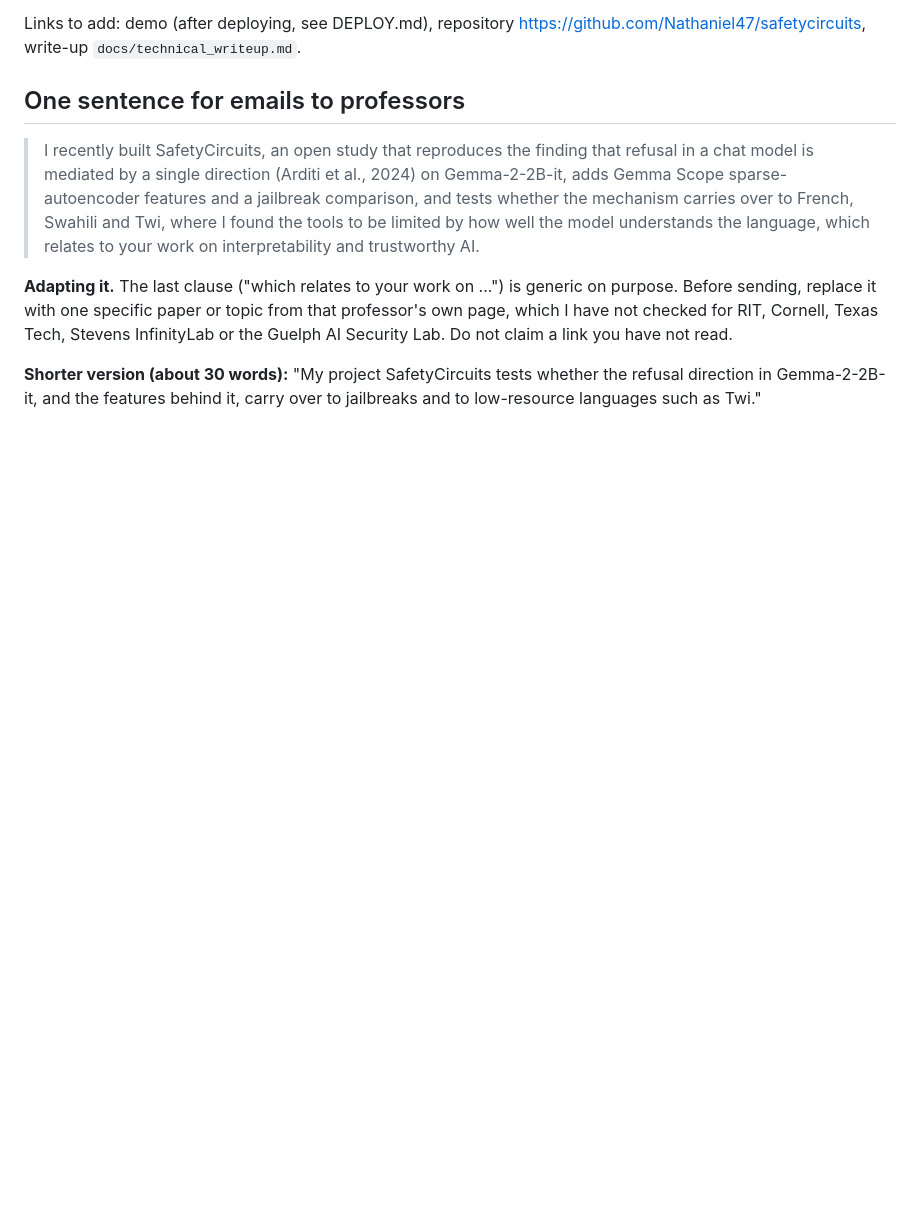
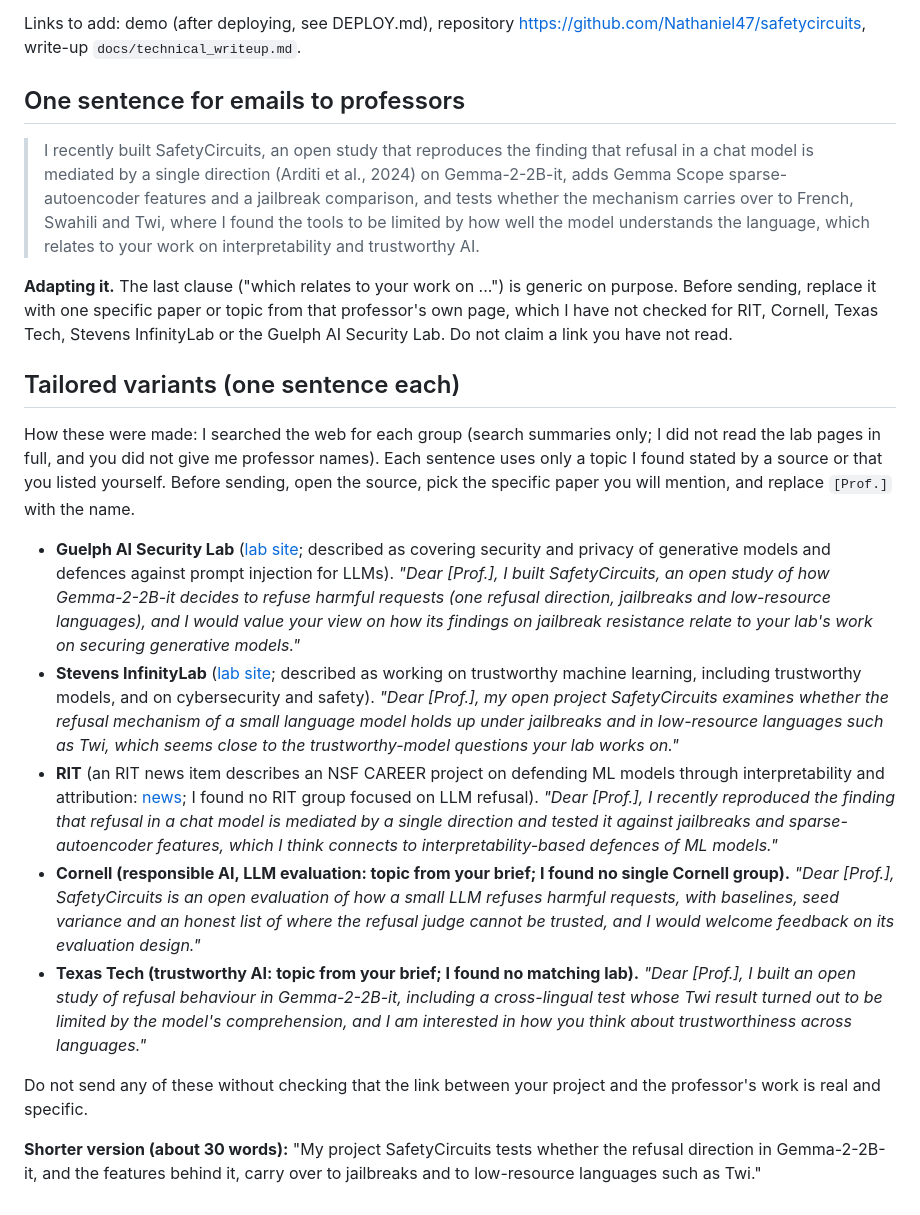
Before and after one commit to Nathaniel47/safetycircuits, a Markdown page: PORTFOLIO.md, the part around the change. GitHub-like rendering; blank space fills up the shorter version.

```diff
--- a/PORTFOLIO.md
+++ b/PORTFOLIO.md
@@ -12,4 +12,16 @@ Links to add: demo (after deploying, see DEPLOY.md), repository https://github.c
 
 **Adapting it.** The last clause ("which relates to your work on ...") is generic on purpose. Before sending, replace it with one specific paper or topic from that professor's own page, which I have not checked for RIT, Cornell, Texas Tech, Stevens InfinityLab or the Guelph AI Security Lab. Do not claim a link you have not read.
 
+## Tailored variants (one sentence each)
+
+How these were made: I searched the web for each group (search summaries only; I did not read the lab pages in full, and you did not give me professor names). Each sentence uses only a topic I found stated by a source or that you listed yourself. Before sending, open the source, pick the specific paper you will mention, and replace `[Prof.]` with the name.
+
+- **Guelph AI Security Lab** ([lab site](https://aisecurity.uoguelph.ca); described as covering security and privacy of generative models and defences against prompt injection for LLMs). *"Dear [Prof.], I built SafetyCircuits, an open study of how Gemma-2-2B-it decides to refuse harmful requests (one refusal direction, jailbreaks and low-resource languages), and I would value your view on how its findings on jailbreak resistance relate to your lab's work on securing generative models."*
+- **Stevens InfinityLab** ([lab site](https://sites.google.com/stevens.edu/infinitylab); described as working on trustworthy machine learning, including trustworthy models, and on cybersecurity and safety). *"Dear [Prof.], my open project SafetyCircuits examines whether the refusal mechanism of a small language model holds up under jailbreaks and in low-resource languages such as Twi, which seems close to the trustworthy-model questions your lab works on."*
+- **RIT** (an RIT news item describes an NSF CAREER project on defending ML models through interpretability and attribution: [news](https://www.rit.edu/news/professor-earns-nsf-career-award-defend-ai-models-attackers); I found no RIT group focused on LLM refusal). *"Dear [Prof.], I recently reproduced the finding that refusal in a chat model is mediated by a single direction and tested it against jailbreaks and sparse-autoencoder features, which I think connects to interpretability-based defences of ML models."*
+- **Cornell (responsible AI, LLM evaluation: topic from your brief; I found no single Cornell group).** *"Dear [Prof.], SafetyCircuits is an open evaluation of how a small LLM refuses harmful requests, with baselines, seed variance and an honest list of where the refusal judge cannot be trusted, and I would welcome feedback on its evaluation design."*
+- **Texas Tech (trustworthy AI: topic from your brief; I found no matching lab).** *"Dear [Prof.], I built an open study of refusal behaviour in Gemma-2-2B-it, including a cross-lingual test whose Twi result turned out to be limited by the model's comprehension, and I am interested in how you think about trustworthiness across languages."*
+
+Do not send any of these without checking that the link between your project and the professor's work is real and specific.
+
 **Shorter version (about 30 words):** "My project SafetyCircuits tests whether the refusal direction in Gemma-2-2B-it, and the features behind it, carry over to jailbreaks and to low-resource languages such as Twi."
```
Also changed, not shown: README.md (+3 -1 lines), docs/demo.gif (added).
